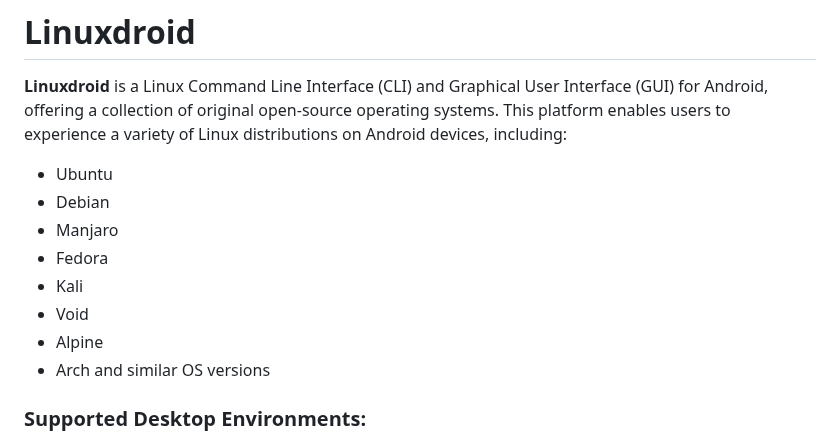
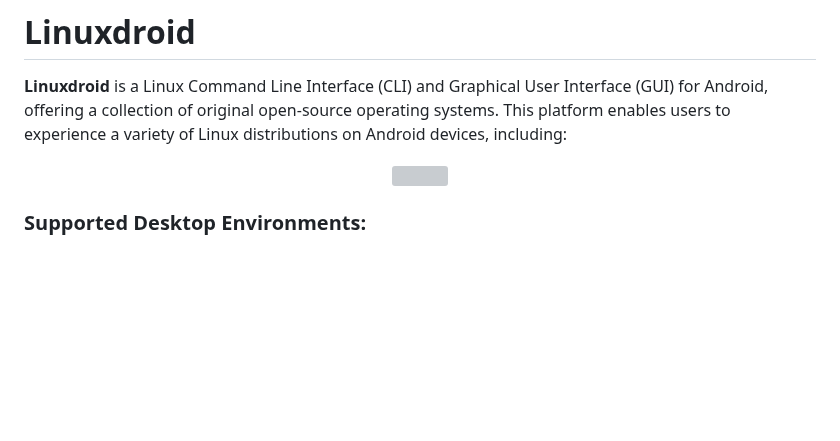
Before and after one commit to AryanVBW/LinuxDroid, a Markdown page: README.md, the part around one of its changes. GitHub-like rendering; blank space fills up the shorter version; grey boxes are pictures that could not be loaded.

```diff
--- a/README.md
+++ b/README.md
@@ -7,15 +7,9 @@
 # Linuxdroid
 
 **Linuxdroid** is a Linux Command Line Interface (CLI) and Graphical User Interface (GUI) for Android, offering a collection of original open-source operating systems. This platform enables users to experience a variety of Linux distributions on Android devices, including:
-
-- Ubuntu
-- Debian
-- Manjaro
-- Fedora
-- Kali
-- Void
-- Alpine
-- Arch and similar OS versions
+<p align="center">
+<img src="https://github.com/AryanVBW/LinuxDroid/releases/download/V2/OSremovebg.png" height="">
+</p>
 
 ### Supported Desktop Environments:
 
```
Also changed, not shown: other parts of README.md (+1 -3 lines).
